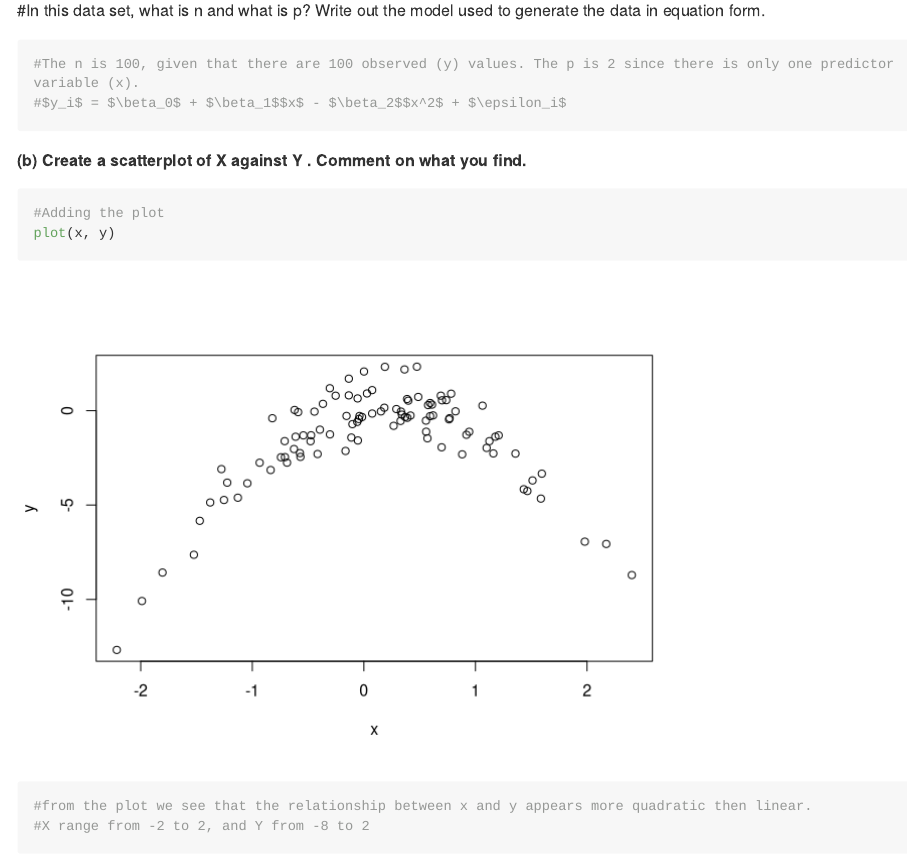
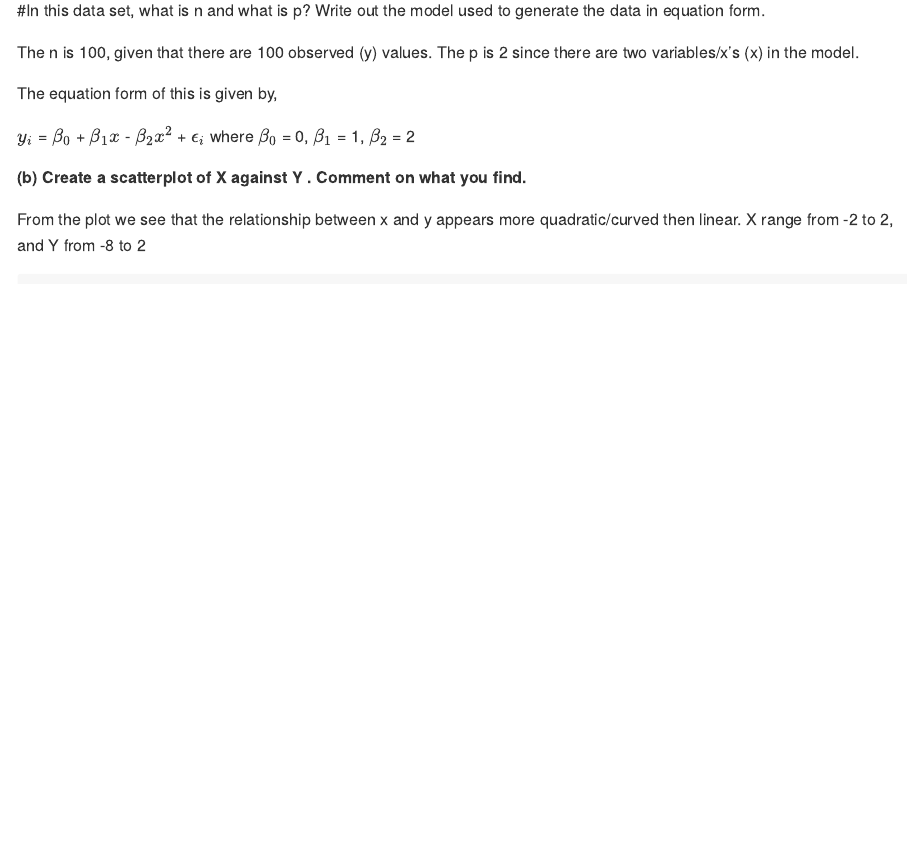
Before and after one commit to sasif01/Stats-Assingment-2-, an R Markdown document (Assng2_Stats.Rmd): the page in a window 1100 px wide, from 5490 px down. Rendered offline with R 4.5, knitr and Pandoc, with nearby package versions; long lines of code are wrapped.

Commit message:
Added to Q2 a)

````diff
--- a/Assng2_Stats.Rmd
+++ b/Assng2_Stats.Rmd
@@ -158,21 +158,24 @@ y <- x - 2 * x^2 + rnorm (100)
 ```
 
 #In this data set, what is n and what is p? Write out the model used to generate the data in equation form.
-```{r}
-#The n is 100, given that there are 100 observed (y) values. The p is 2 since there is only one predictor variable (x).
-#$y_i$ = $\beta_0$ + $\beta_1$$x$ - $\beta_2$$x^2$ + $\epsilon_i$
 
-```
+The n is 100, given that there are 100 observed (y) values. The p is 2 since there are two variables/x's (x) in the model.
+
+The equation form of this is given by,
+
+$y_i$ = $\beta_0$ + $\beta_1$$x$ - $\beta_2$$x^2$ + $\epsilon_i$
+where $\beta_0$ = 0, $\beta_1$ = 1,  $\beta_2$ = 2
+
+
 
 **(b) Create a scatterplot of X against Y . Comment on what you find.**
+
+From the plot we see that the relationship between x and y appears more quadratic/curved then linear. X range from -2 to 2, and Y from -8 to 2
 
 
 ```{r}
 #Adding the plot
 plot(x, y)
-#from the plot we see that the relationship between x and y appears more quadratic then linear.
-#X range from -2 to 2, and Y from -8 to 2
-
 ```
 
 **c) Set a random seed, and then compute the LOOCV errors that result from fitting the following four models using least squares:**
````
